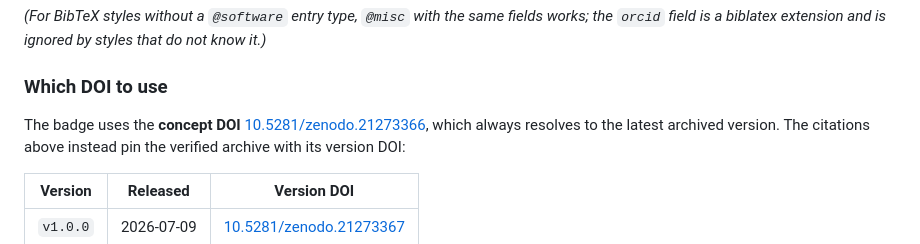
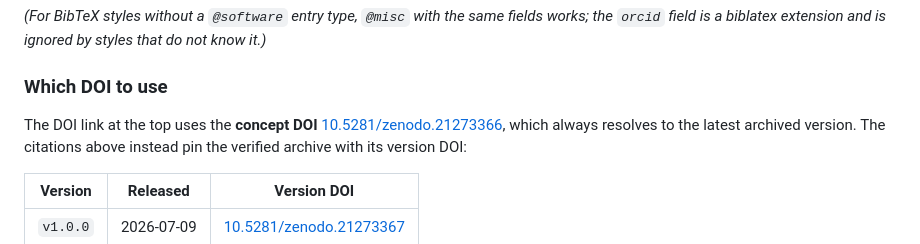
Before and after one commit to klausbehnamshad/DINOH, a Markdown page: README.md, the part around the change. Rendered like a GitHub page.

Commit message:
docs: clarify the concept DOI link wording

```diff
--- a/README.md
+++ b/README.md
@@ -235,7 +235,7 @@ University of Luxembourg. ORCID: [0000-0002-3601-9024](https://orcid.org/0000-00
 
 ### Which DOI to use
 
-The badge uses the **concept DOI**
+The DOI link at the top uses the **concept DOI**
 [10.5281/zenodo.21273366](https://doi.org/10.5281/zenodo.21273366), which always resolves to the
 latest archived version. The citations above instead pin the verified archive with its version DOI:
 
```
